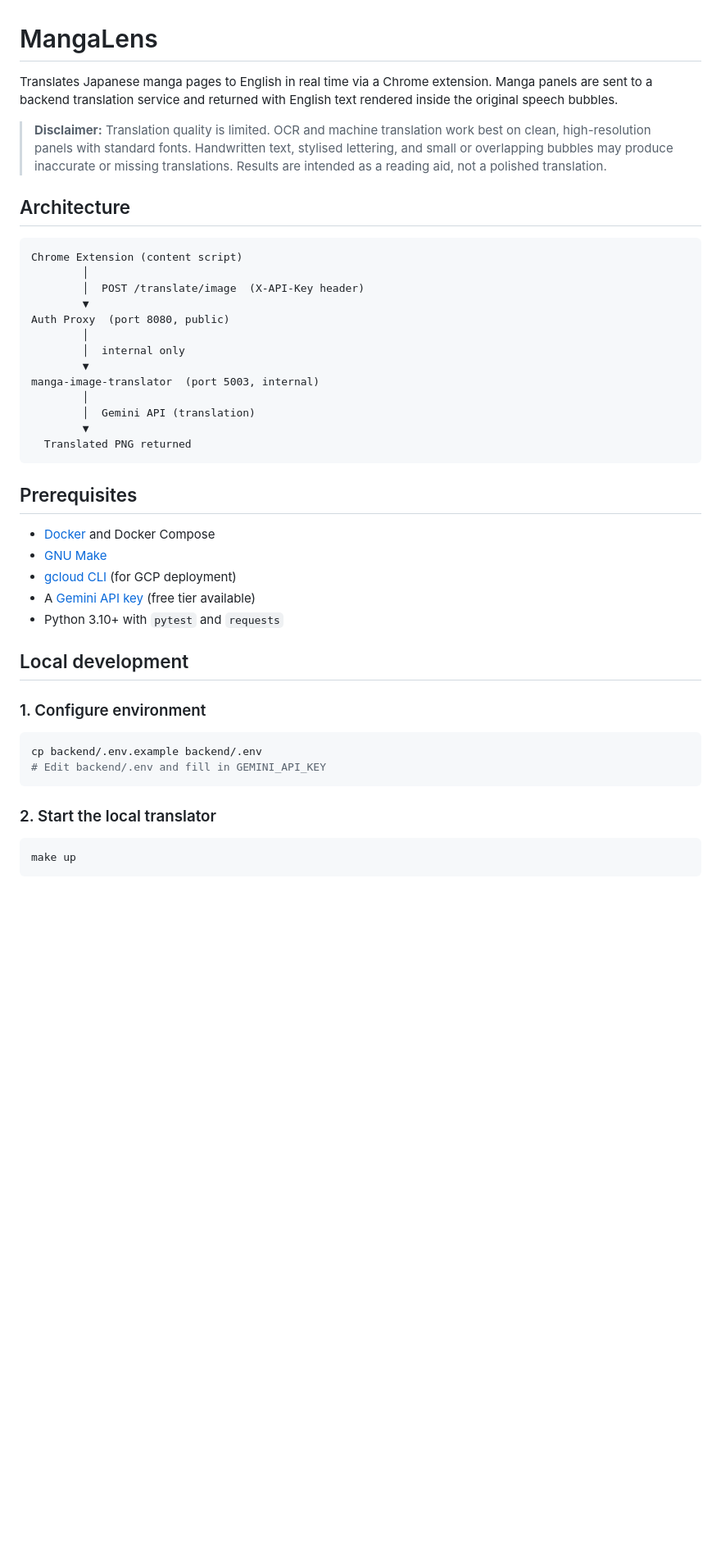
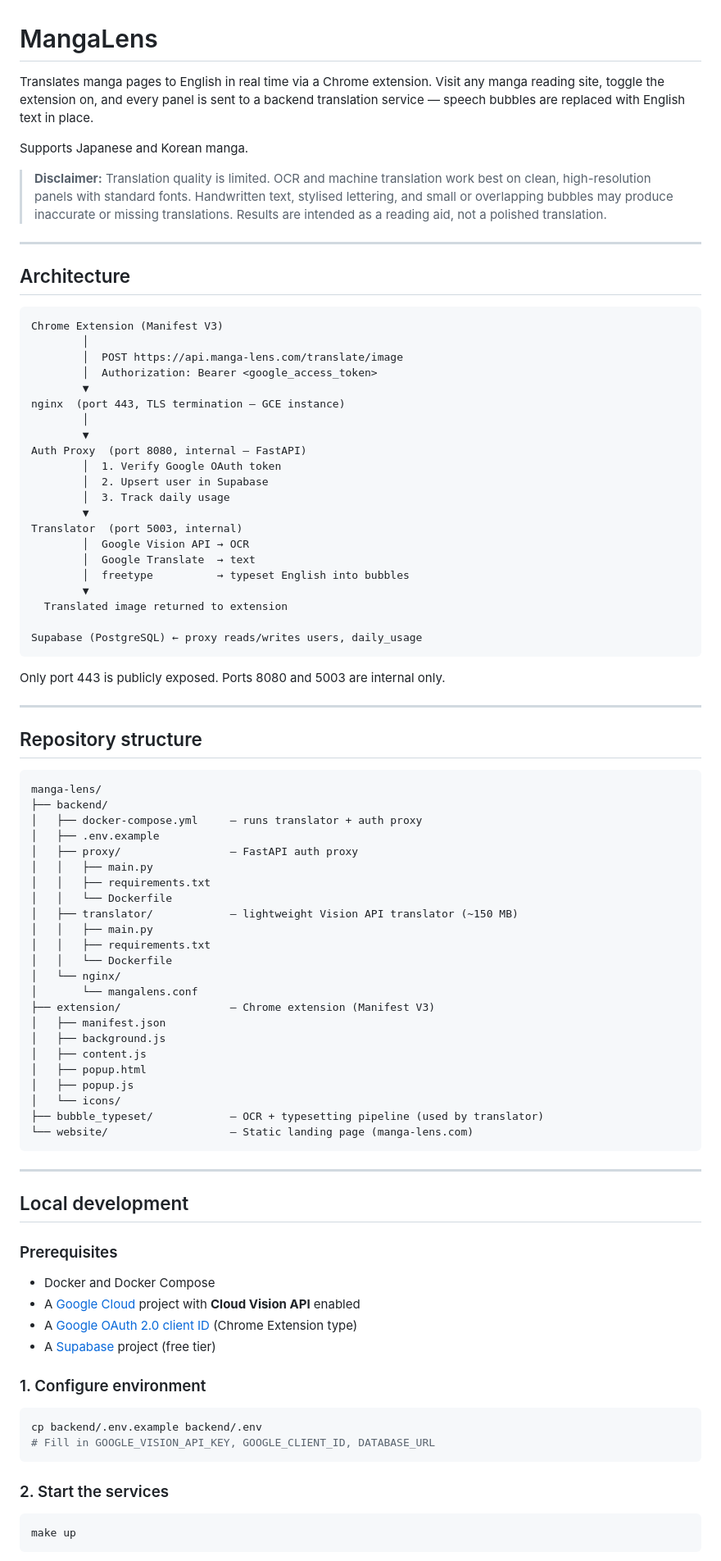
Before and after one commit to AbrahamOsmondE/manga-lens, a Markdown page: README.md, the part around one of its changes. Shown at 82% size. Drawn GitHub-style; blank space fills up the shorter version.

Commit message:
docs: rewrite README to reflect current architecture
Co-Authored-By: Claude Sonnet 4.6 <noreply@anthropic.com>

````diff
--- a/README.md
+++ b/README.md
@@ -1,45 +1,90 @@
 # MangaLens
 
-Translates Japanese manga pages to English in real time via a Chrome extension. Manga panels are sent to a backend translation service and returned with English text rendered inside the original speech bubbles.
+Translates manga pages to English in real time via a Chrome extension. Visit any manga reading site, toggle the extension on, and every panel is sent to a backend translation service — speech bubbles are replaced with English text in place.
+
+Supports Japanese and Korean manga.
 
 > **Disclaimer:** Translation quality is limited. OCR and machine translation work best on clean, high-resolution panels with standard fonts. Handwritten text, stylised lettering, and small or overlapping bubbles may produce inaccurate or missing translations. Results are intended as a reading aid, not a polished translation.
+
+---
 
 ## Architecture
 
 ```
-Chrome Extension (content script)
+Chrome Extension (Manifest V3)
         │
-        │  POST /translate/image  (X-API-Key header)
+        │  POST https://api.manga-lens.com/translate/image
+        │  Authorization: Bearer <google_access_token>
         ▼
-Auth Proxy  (port 8080, public)
+nginx  (port 443, TLS termination — GCE instance)
         │
-        │  internal only
         ▼
-manga-image-translator  (port 5003, internal)
-        │
-        │  Gemini API (translation)
+Auth Proxy  (port 8080, internal — FastAPI)
+        │  1. Verify Google OAuth token
+        │  2. Upsert user in Supabase
+        │  3. Track daily usage
         ▼
-  Translated PNG returned
+Translator  (port 5003, internal)
+        │  Google Vision API → OCR
+        │  Google Translate  → text
+        │  freetype          → typeset English into bubbles
+        ▼
+  Translated image returned to extension
+
+Supabase (PostgreSQL) ← proxy reads/writes users, daily_usage
 ```
 
-## Prerequisites
+Only port 443 is publicly exposed. Ports 8080 and 5003 are internal only.
 
-- [Docker](https://docs.docker.com/get-docker/) and Docker Compose
-- [GNU Make](https://www.gnu.org/software/make/)
-- [gcloud CLI](https://cloud.google.com/sdk/docs/install) (for GCP deployment)
-- A [Gemini API key](https://aistudio.google.com/) (free tier available)
-- Python 3.10+ with `pytest` and `requests`
+---
+
+## Repository structure
+
+```
+manga-lens/
+├── backend/
+│   ├── docker-compose.yml     — runs translator + auth proxy
+│   ├── .env.example
+│   ├── proxy/                 — FastAPI auth proxy
+│   │   ├── main.py
+│   │   ├── requirements.txt
+│   │   └── Dockerfile
+│   ├── translator/            — lightweight Vision API translator (~150 MB)
+│   │   ├── main.py
+│   │   ├── requirements.txt
+│   │   └── Dockerfile
+│   └── nginx/
+│       └── mangalens.conf
+├── extension/                 — Chrome extension (Manifest V3)
+│   ├── manifest.json
+│   ├── background.js
+│   ├── content.js
+│   ├── popup.html
+│   ├── popup.js
+│   └── icons/
+├── bubble_typeset/            — OCR + typesetting pipeline (used by translator)
+└── website/                   — Static landing page (manga-lens.com)
+```
+
+---
 
 ## Local development
+
+### Prerequisites
+
+- Docker and Docker Compose
+- A [Google Cloud](https://console.cloud.google.com) project with **Cloud Vision API** enabled
+- A [Google OAuth 2.0 client ID](https://console.cloud.google.com/apis/credentials) (Chrome Extension type)
+- A [Supabase](https://supabase.com) project (free tier)
 
 ### 1. Configure environment
 
 ```bash
 cp backend/.env.example backend/.env
-# Edit backend/.env and fill in GEMINI_API_KEY
+# Fill in GOOGLE_VISION_API_KEY, GOOGLE_CLIENT_ID, DATABASE_URL
 ```
 
-### 2. Start the local translator
+### 2. Start the services
 
 ```bash
 make up
````
Also changed, not shown: other parts of README.md (+39 -96 lines).
